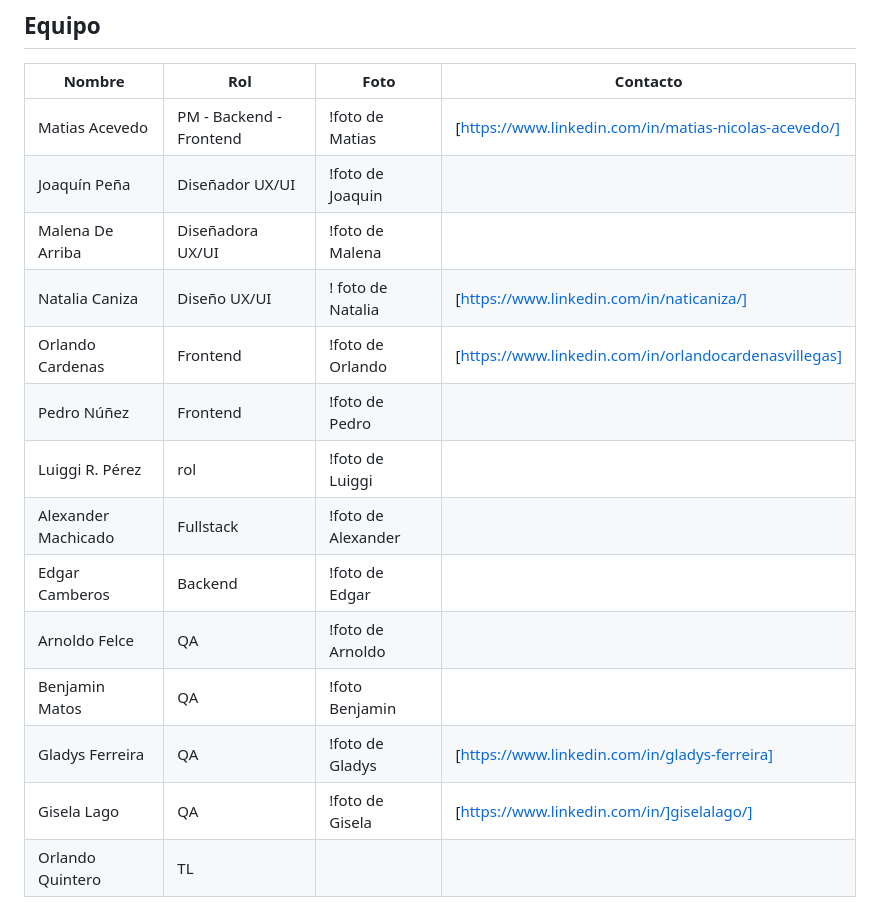
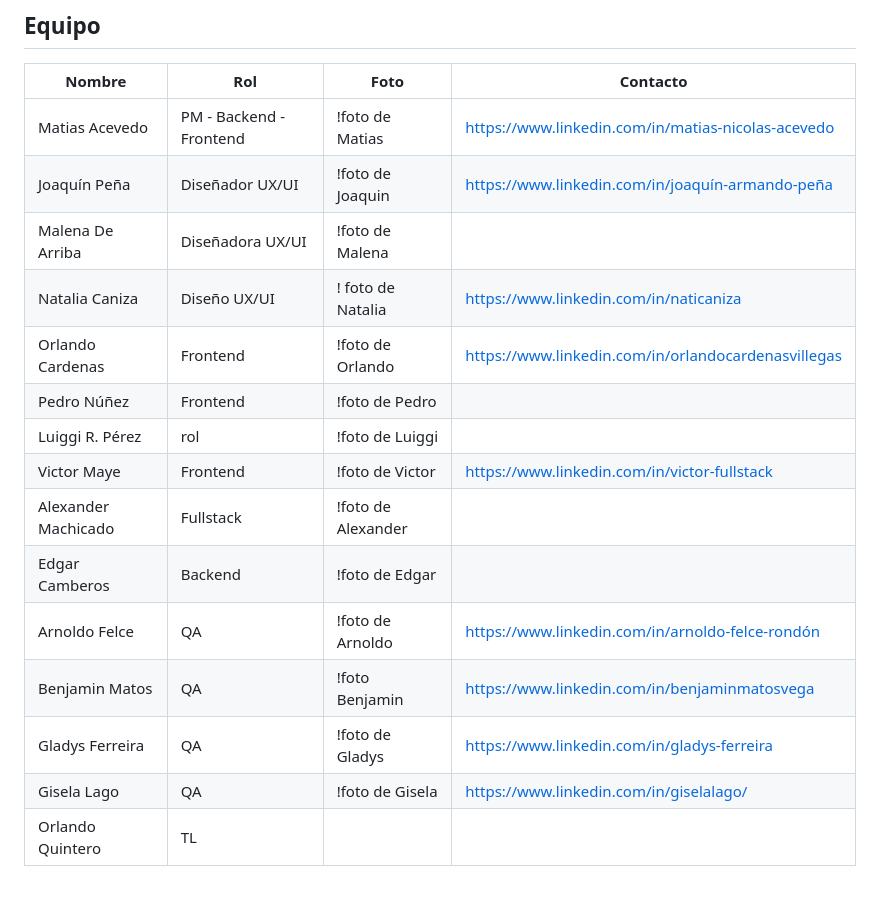
Before and after one commit to No-Country-simulation/s17-11-n-java-next, a Markdown page: README.md, the part around the change. Rendered like a GitHub page.

```diff
--- a/README.md
+++ b/README.md
@@ -62,19 +62,20 @@ Nuestra plataforma simplifica el intercambio de servicios, permitiendo a quienes
 
 | Nombre          | Rol                | Foto                    | Contacto         |
 | --------------- | ------------------ | ----------------------- | --------------- |
-| Matias Acevedo  | PM - Backend - Frontend | !foto de Matias         | [https://www.linkedin.com/in/matias-nicolas-acevedo/] |
-| Joaquín Peña    | Diseñador UX/UI    | !foto de Joaquin |
+| Matias Acevedo  | PM - Backend - Frontend | !foto de Matias         | https://www.linkedin.com/in/matias-nicolas-acevedo |
+| Joaquín Peña    | Diseñador UX/UI    | !foto de Joaquin | https://www.linkedin.com/in/joaquín-armando-peña |
 | Malena De Arriba| Diseñadora UX/UI   | !foto de Malena  |
-| Natalia Caniza  | Diseño UX/UI       | ! foto de Natalia |  [https://www.linkedin.com/in/naticaniza/] |
-| Orlando Cardenas| Frontend           | !foto de Orlando | [https://www.linkedin.com/in/orlandocardenasvillegas] |
-| Pedro Núñez     | Frontend           | !foto de Pedro | |
+| Natalia Caniza  | Diseño UX/UI       | ! foto de Natalia |  https://www.linkedin.com/in/naticaniza |
+| Orlando Cardenas| Frontend           | !foto de Orlando | https://www.linkedin.com/in/orlandocardenasvillegas |
+| Pedro Núñez     | Frontend           | !foto de Pedro | | https://www.linkedin.com/in/pedro-alejandro |
 | Luiggi R. Pérez | rol                | !foto de Luiggi | |
+| Victor Maye     | Frontend           | !foto de Victor | https://www.linkedin.com/in/victor-fullstack |
 | Alexander Machicado| Fullstack       | !foto de Alexander | |
 | Edgar Camberos  | Backend            | !foto de Edgar | |
-| Arnoldo Felce   | QA                 | !foto de Arnoldo | |
-| Benjamin Matos  | QA                 | !foto Benjamin | |
-| Gladys Ferreira | QA                 | !foto de Gladys | [https://www.linkedin.com/in/gladys-ferreira] |
-| Gisela Lago     | QA                 | !foto de Gisela | [https://www.linkedin.com/in/]giselalago/] |
+| Arnoldo Felce   | QA                 | !foto de Arnoldo | https://www.linkedin.com/in/arnoldo-felce-rondón |
+| Benjamin Matos  | QA                 | !foto Benjamin | https://www.linkedin.com/in/benjaminmatosvega |
+| Gladys Ferreira | QA                 | !foto de Gladys | https://www.linkedin.com/in/gladys-ferreira |
+| Gisela Lago     | QA                 | !foto de Gisela | https://www.linkedin.com/in/giselalago/ |
 | Orlando Quintero| TL                 | |
 
 ## **Herramientas Utilizadas**
```
